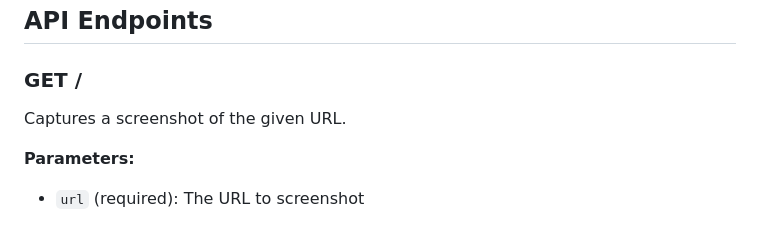
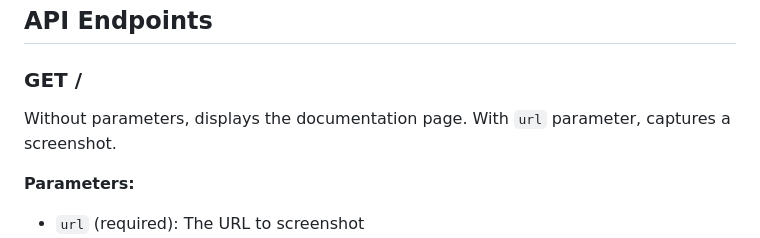
Before and after one commit to wajeht/screenshot, a Markdown page: README.md, the part around the change. GitHub-like rendering.

Commit message:
docs: update api documentation for get / endpoint

```diff
--- a/README.md
+++ b/README.md
@@ -92,7 +92,7 @@ or preview on hover:
 
 ### GET /
 
-Captures a screenshot of the given URL.
+Without parameters, displays the documentation page. With `url` parameter, captures a screenshot.
 
 **Parameters:**
 - `url` (required): The URL to screenshot
```
